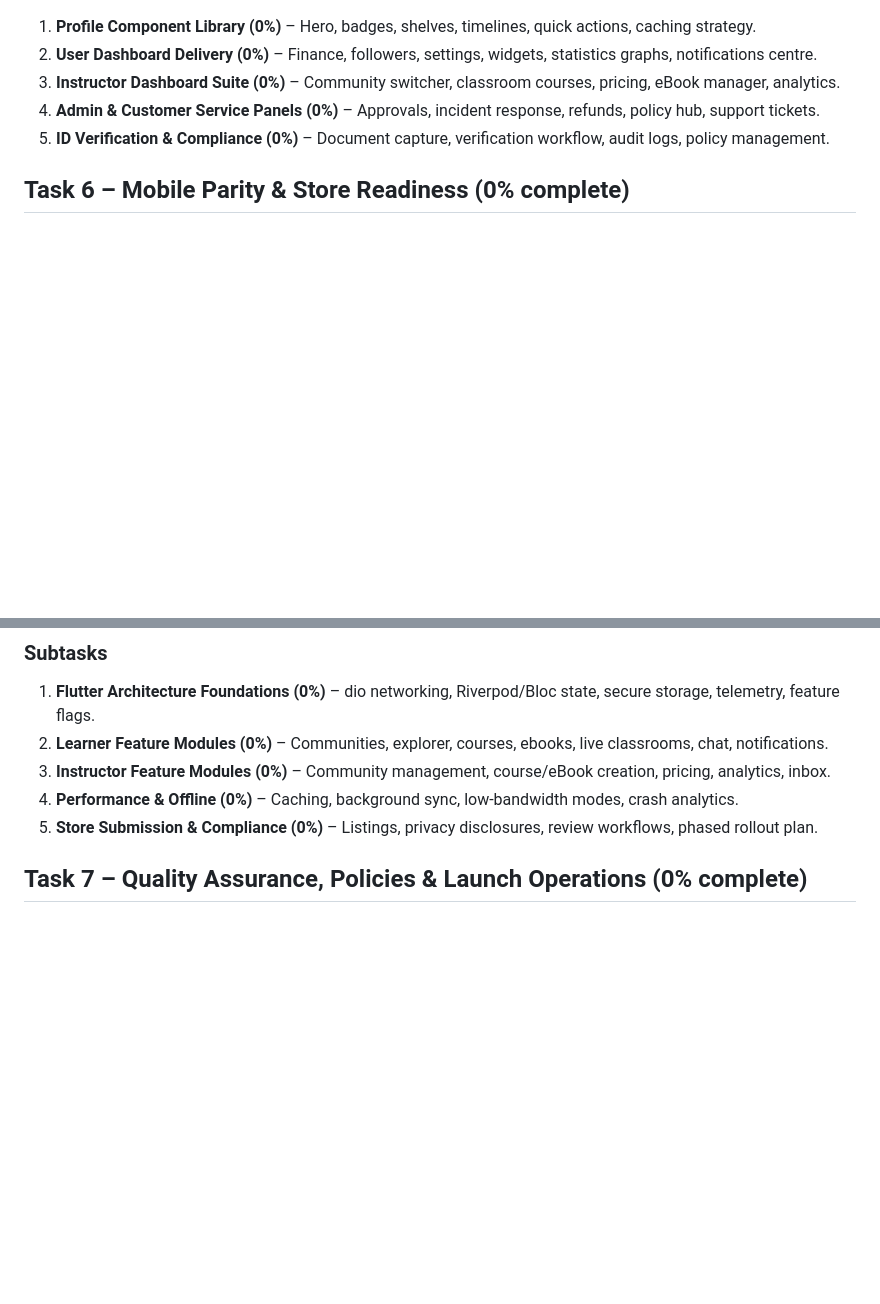
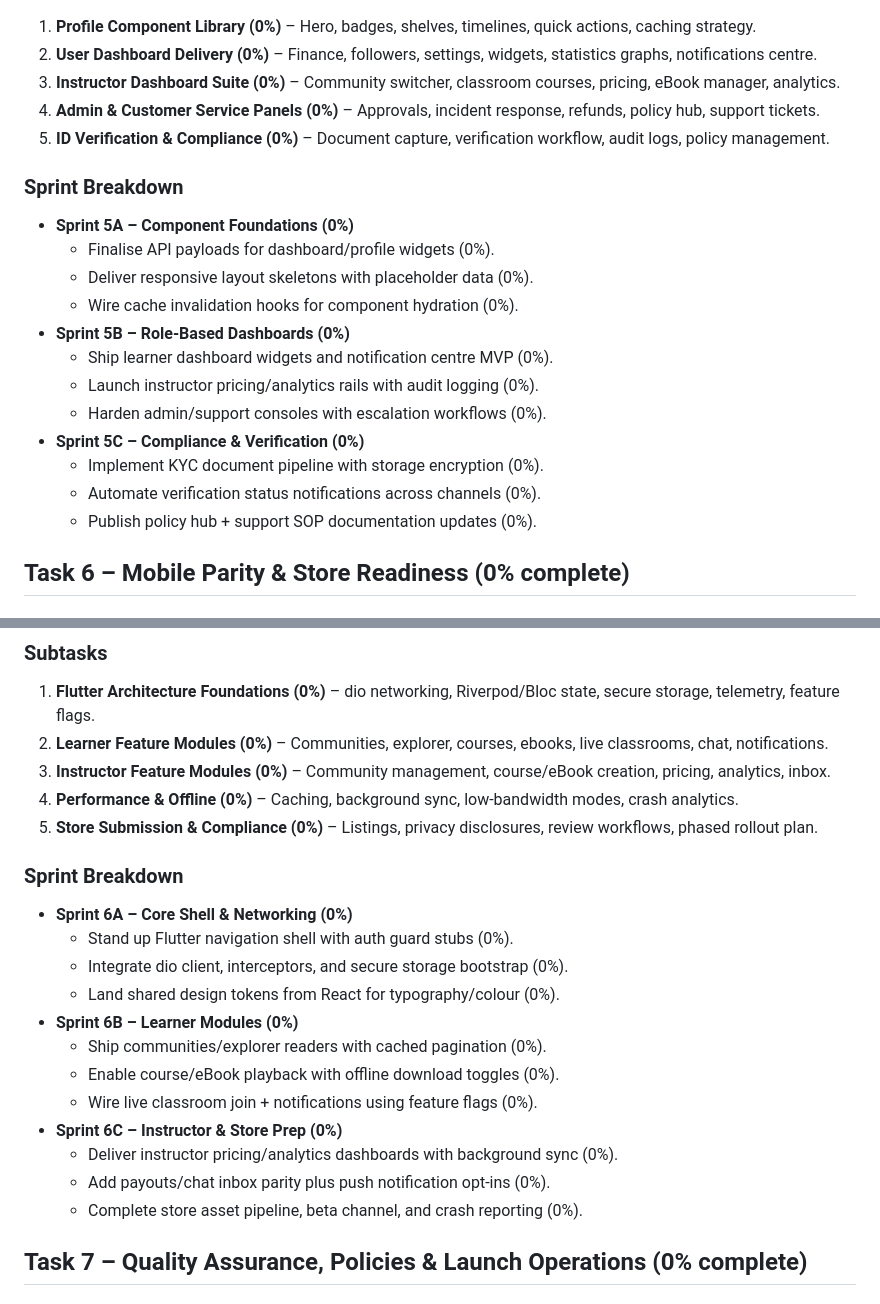
Before and after one commit to orbas1/Nodejs-Edulure, a Markdown page: update_docs/1.00/update_task_list.md, 2 parts joined by grey strips. Rendered like a GitHub page; blank space fills up the shorter version.

Commit message:
Break down stalled launch tasks into micro-sprints

```diff
--- a/update_docs/1.00/update_task_list.md
+++ b/update_docs/1.00/update_task_list.md
@@ -104,6 +104,20 @@ Each task below aligns with the numbered plan, includes integration coverage acr
 4. **Admin & Customer Service Panels (0%)** – Approvals, incident response, refunds, policy hub, support tickets.
 5. **ID Verification & Compliance (0%)** – Document capture, verification workflow, audit logs, policy management.
 
+### Sprint Breakdown
+- **Sprint 5A – Component Foundations (0%)**
+  - Finalise API payloads for dashboard/profile widgets (0%).
+  - Deliver responsive layout skeletons with placeholder data (0%).
+  - Wire cache invalidation hooks for component hydration (0%).
+- **Sprint 5B – Role-Based Dashboards (0%)**
+  - Ship learner dashboard widgets and notification centre MVP (0%).
+  - Launch instructor pricing/analytics rails with audit logging (0%).
+  - Harden admin/support consoles with escalation workflows (0%).
+- **Sprint 5C – Compliance & Verification (0%)**
+  - Implement KYC document pipeline with storage encryption (0%).
+  - Automate verification status notifications across channels (0%).
+  - Publish policy hub + support SOP documentation updates (0%).
+
 ## Task 6 – Mobile Parity & Store Readiness (0% complete)
 ### Integration Coverage
 - **Backend:** Mobile-optimised endpoints, push notifications, sync APIs, download services.
@@ -121,6 +135,20 @@ Each task below aligns with the numbered plan, includes integration coverage acr
 3. **Instructor Feature Modules (0%)** – Community management, course/eBook creation, pricing, analytics, inbox.
 4. **Performance & Offline (0%)** – Caching, background sync, low-bandwidth modes, crash analytics.
 5. **Store Submission & Compliance (0%)** – Listings, privacy disclosures, review workflows, phased rollout plan.
+
+### Sprint Breakdown
+- **Sprint 6A – Core Shell & Networking (0%)**
+  - Stand up Flutter navigation shell with auth guard stubs (0%).
+  - Integrate dio client, interceptors, and secure storage bootstrap (0%).
+  - Land shared design tokens from React for typography/colour (0%).
+- **Sprint 6B – Learner Modules (0%)**
+  - Ship communities/explorer readers with cached pagination (0%).
+  - Enable course/eBook playback with offline download toggles (0%).
+  - Wire live classroom join + notifications using feature flags (0%).
+- **Sprint 6C – Instructor & Store Prep (0%)**
+  - Deliver instructor pricing/analytics dashboards with background sync (0%).
+  - Add payouts/chat inbox parity plus push notification opt-ins (0%).
+  - Complete store asset pipeline, beta channel, and crash reporting (0%).
 
 ## Task 7 – Quality Assurance, Policies & Launch Operations (0% complete)
 ### Integration Coverage
```
Also changed, not shown: other parts of update_docs/1.00/update_task_list.md (+14 -0 lines), update_docs/1.00/update_progress_tracker.md (+14 -0 lines).
